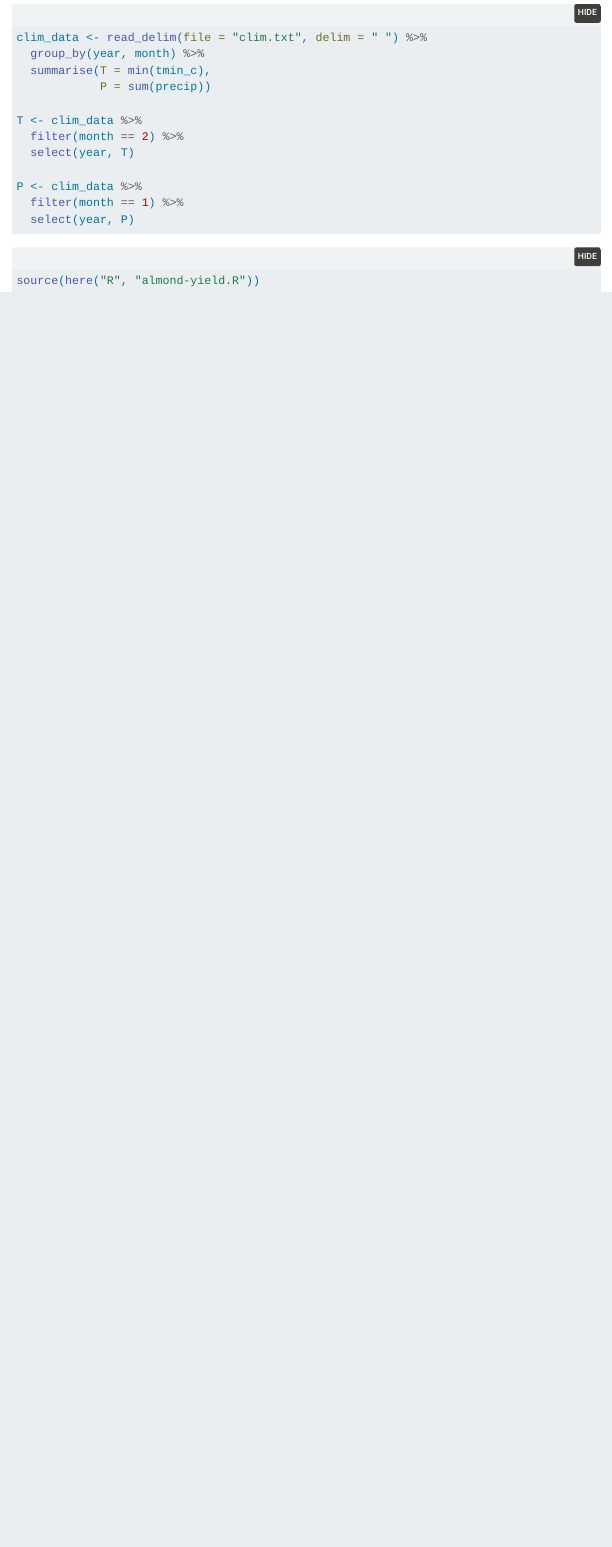
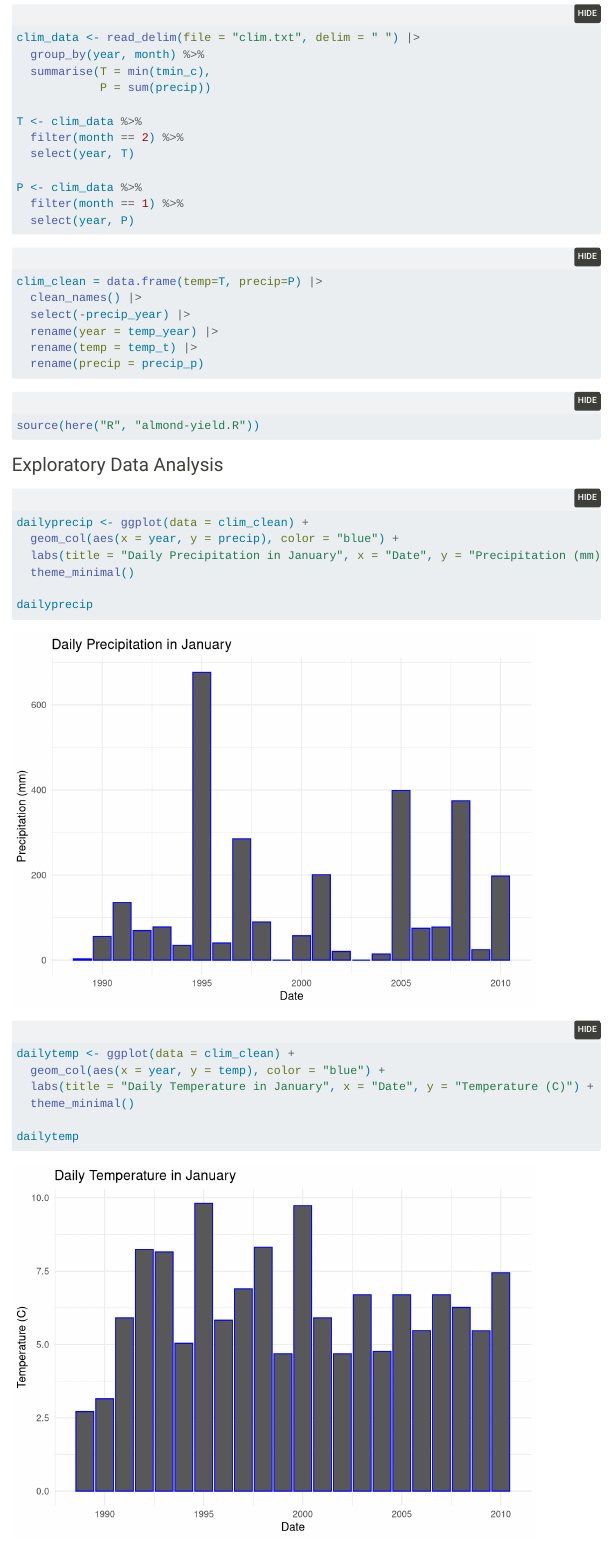
Before and after one commit to steven-mitchell/esm232-hw2, a Quarto document (esm232-hw2.qmd): the page in a window 1100 px wide, from 380 px down before the commit and from 450 px down after it, so that both start at the same text. Rendered offline with R 4.5, knitr and Pandoc in place of Quarto, with nearby package versions; folded parts are opened; menus at the side of the page are left out; column names are cleaned by a stand-in for the janitor package.

Commit message:
Change function, exploratory dd, input model onto data, finalize

````diff
--- a/esm232-hw2.qmd
+++ b/esm232-hw2.qmd
@@ -31,5 +34,5 @@ library(here)
 ```{r data}
-clim_data <- read_delim(file = "clim.txt", delim = " ") %>%
+clim_data <- read_delim(file = "clim.txt", delim = " ") |>
   group_by(year, month) %>%
   summarise(T = min(tmin_c),
             P = sum(precip))
@@ -43,7 +46,39 @@ P <- clim_data %>%
   select(year, P)
 ```
 
-```{r source function}
+```{r}
+clim_clean = data.frame(temp=T, precip=P) |>
+  clean_names() |>
+  select(-precip_year) |>
+  rename(year = temp_year) |>
+  rename(temp = temp_t) |>
+  rename(precip = precip_p)
+```
+
+```{r}
 source(here("R", "almond-yield.R"))
+```
 
+### Exploratory Data Analysis
+
+```{r}
+dailyprecip <- ggplot(data = clim_clean) +
+  geom_col(aes(x = year, y = precip), color = "blue") +
+  labs(title = "Daily Precipitation in January", x = "Date", y = "Precipitation (mm)") +
+  theme_minimal()
+
+dailyprecip
 ```
+
+```{r}
+dailytemp <- ggplot(data = clim_clean) +
+  geom_col(aes(x = year, y = temp), color = "blue") +
+  labs(title = "Daily Temperature in January", x = "Date", y = "Temperature (C)") +
+  theme_minimal()
+
+dailytemp
+```
+
+### Apply Model on Data
+
+```{r}
````
Also changed, not shown: R/almond-yield.R (+2 -11 lines), esm232-hw2.qmd (12 more changed lines).
